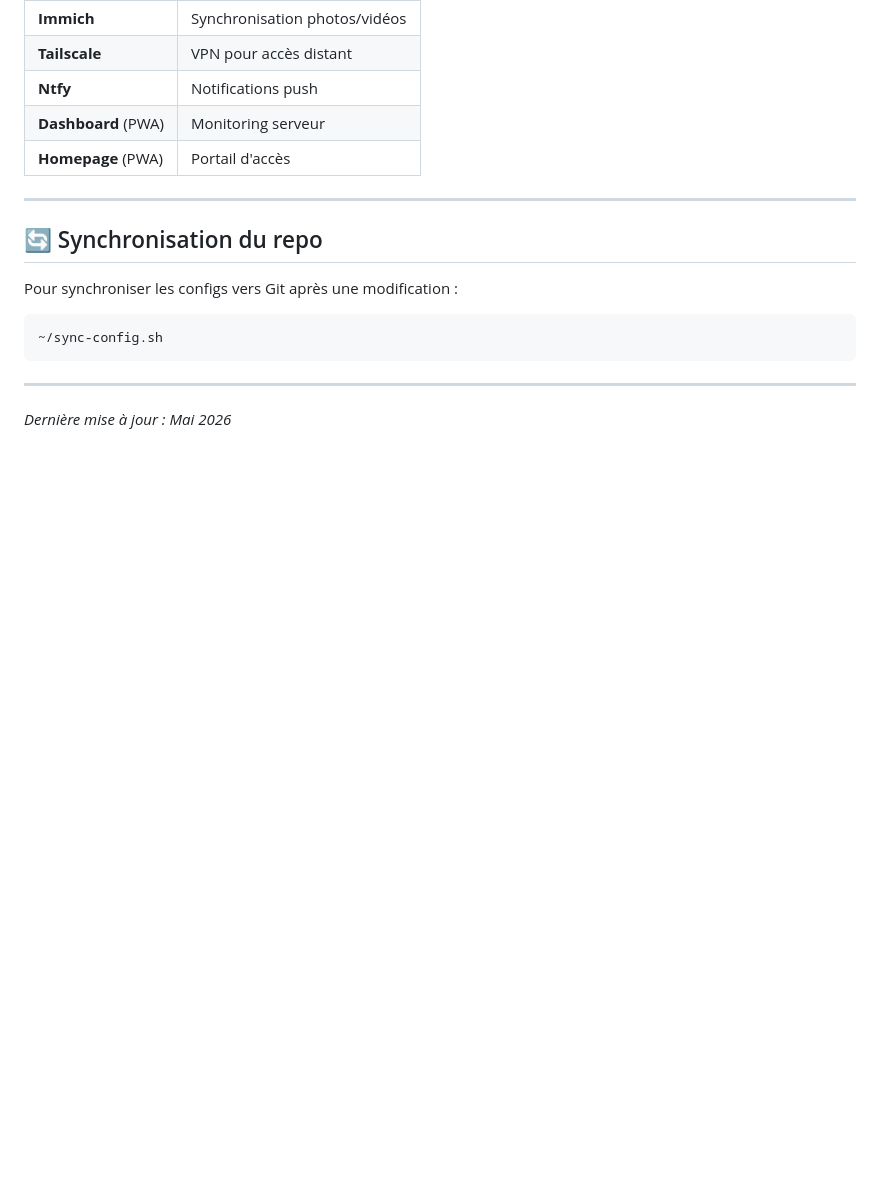
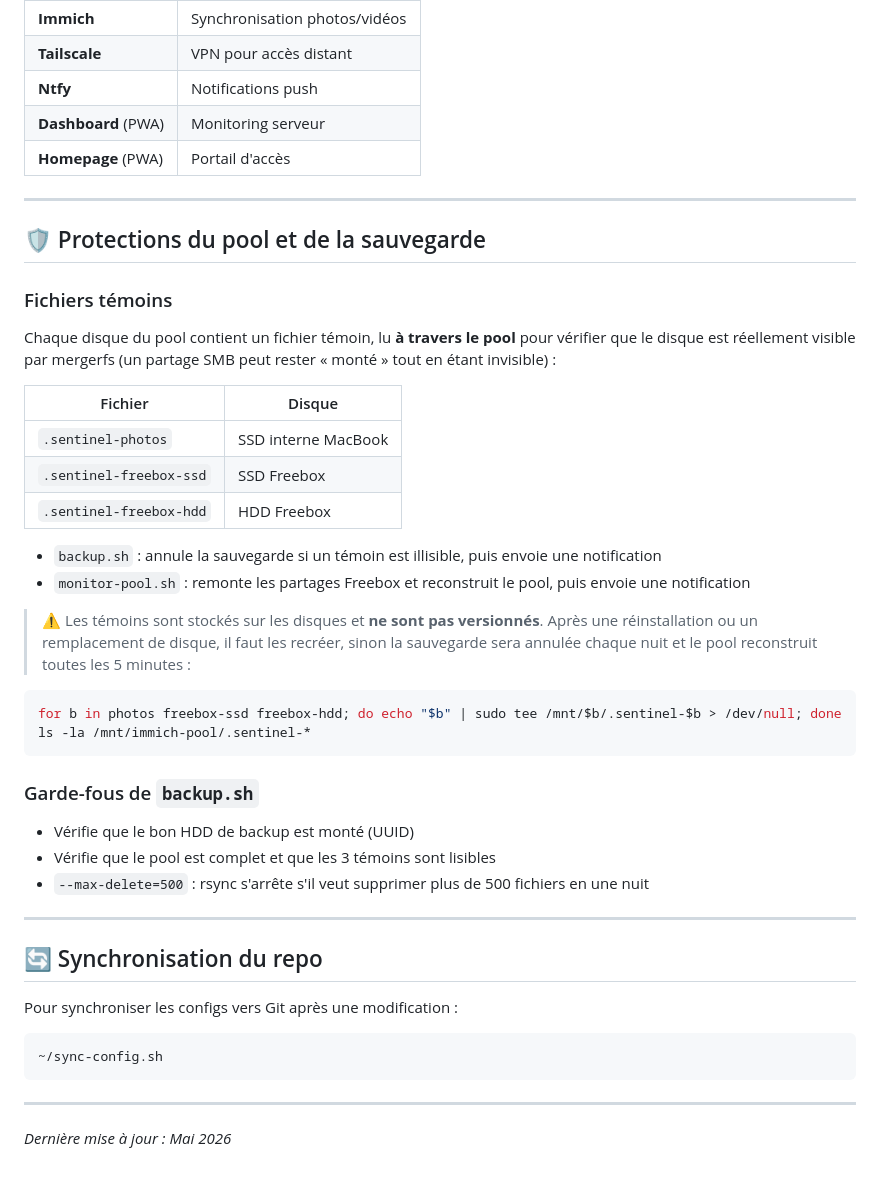
Before and after one commit to cboudedja/nas-immich-config, a Markdown page: README.md, the part around the change. Drawn GitHub-style; blank space fills up the shorter version.

Commit message:
README: fichiers temoins et protections de la sauvegarde

````diff
--- a/README.md
+++ b/README.md
@@ -236,6 +236,36 @@ nas-immich-config/
 
 ---
 
+## 🛡️ Protections du pool et de la sauvegarde
+
+### Fichiers témoins
+
+Chaque disque du pool contient un fichier témoin, lu **à travers le pool** pour vérifier que le disque est réellement visible par mergerfs (un partage SMB peut rester « monté » tout en étant invisible) :
+
+| Fichier | Disque |
+|---------|--------|
+| `.sentinel-photos` | SSD interne MacBook |
+| `.sentinel-freebox-ssd` | SSD Freebox |
+| `.sentinel-freebox-hdd` | HDD Freebox |
+
+- `backup.sh` : annule la sauvegarde si un témoin est illisible, puis envoie une notification
+- `monitor-pool.sh` : remonte les partages Freebox et reconstruit le pool, puis envoie une notification
+
+> ⚠️ Les témoins sont stockés sur les disques et **ne sont pas versionnés**. Après une réinstallation ou un remplacement de disque, il faut les recréer, sinon la sauvegarde sera annulée chaque nuit et le pool reconstruit toutes les 5 minutes :
+
+```bash
+for b in photos freebox-ssd freebox-hdd; do echo "$b" | sudo tee /mnt/$b/.sentinel-$b > /dev/null; done
+ls -la /mnt/immich-pool/.sentinel-*
+```
+
+### Garde-fous de `backup.sh`
+
+- Vérifie que le bon HDD de backup est monté (UUID)
+- Vérifie que le pool est complet et que les 3 témoins sont lisibles
+- `--max-delete=500` : rsync s'arrête s'il veut supprimer plus de 500 fichiers en une nuit
+
+---
+
 ## 🔄 Synchronisation du repo
 
 Pour synchroniser les configs vers Git après une modification :
````
